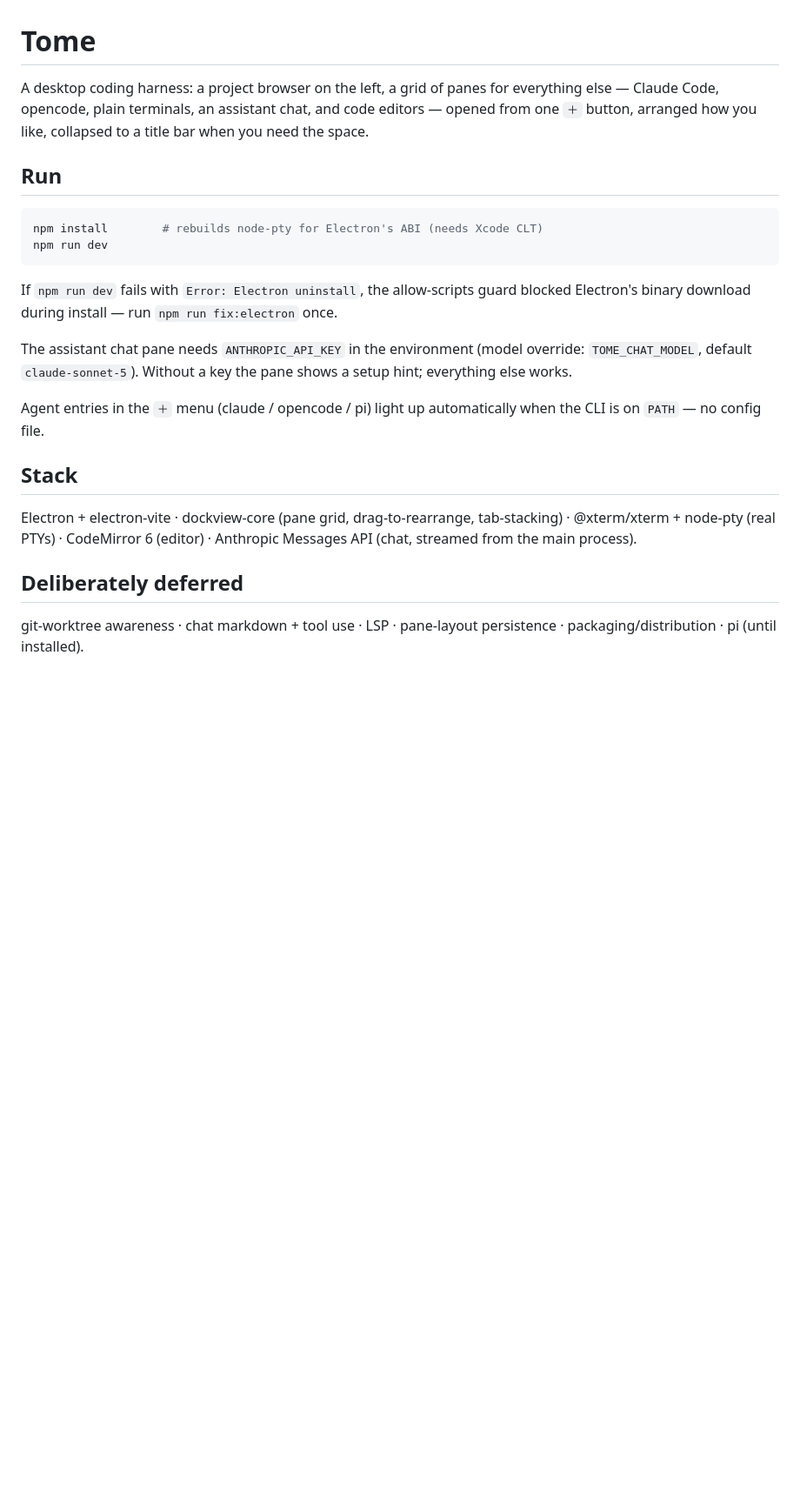
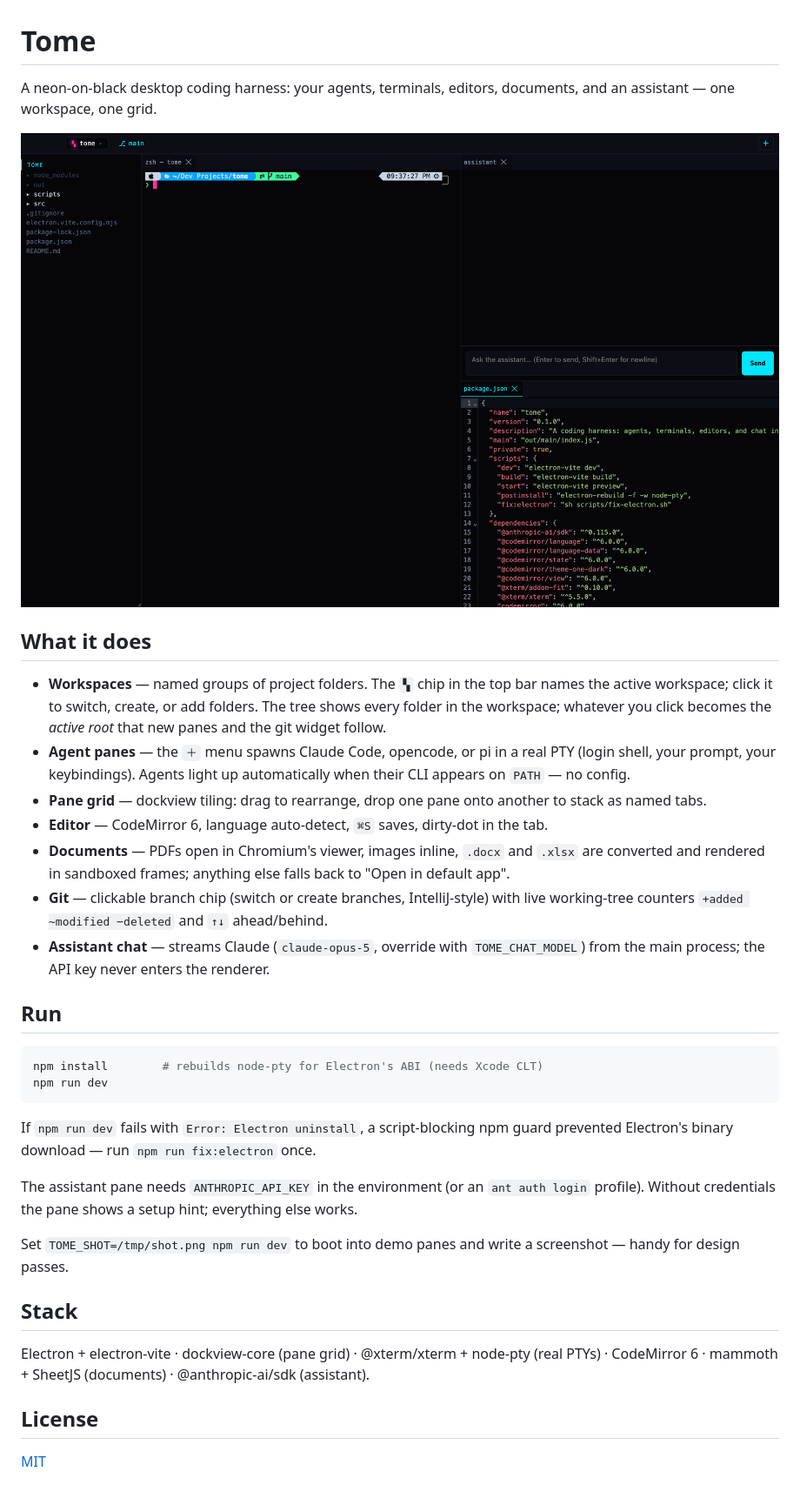
Before and after one commit to zwaneldmz/tome, a Markdown page: README.md, the part around the change. Shown at 87% size. Rendered like a GitHub page; pictures changed too: docs/screenshot.png (added); blank space fills up the shorter version.

Commit message:
chore: GitHub-ready — MIT license, CI build, README with hero shot
Co-Authored-By: Claude Fable 5 <noreply@anthropic.com>

````diff
--- a/README.md
+++ b/README.md
@@ -1,9 +1,32 @@
 # Tome
 
-A desktop coding harness: a project browser on the left, a grid of panes for
-everything else — Claude Code, opencode, plain terminals, an assistant chat,
-and code editors — opened from one `＋` button, arranged how you like,
-collapsed to a title bar when you need the space.
+A neon-on-black desktop coding harness: your agents, terminals, editors,
+documents, and an assistant — one workspace, one grid.
+
+![Tome](docs/screenshot.png)
+
+## What it does
+
+- **Workspaces** — named groups of project folders. The `▚` chip in the top
+  bar names the active workspace; click it to switch, create, or add folders.
+  The tree shows every folder in the workspace; whatever you click becomes the
+  *active root* that new panes and the git widget follow.
+- **Agent panes** — the `＋` menu spawns Claude Code, opencode, or pi in a
+  real PTY (login shell, your prompt, your keybindings). Agents light up
+  automatically when their CLI appears on `PATH` — no config.
+- **Pane grid** — dockview tiling: drag to rearrange, drop one pane onto
+  another to stack as named tabs.
+- **Editor** — CodeMirror 6, language auto-detect, `⌘S` saves, dirty-dot in
+  the tab.
+- **Documents** — PDFs open in Chromium's viewer, images inline, `.docx` and
+  `.xlsx` are converted and rendered in sandboxed frames; anything else falls
+  back to "Open in default app".
+- **Git** — clickable branch chip (switch or create branches, IntelliJ-style)
+  with live working-tree counters `+added ~modified −deleted` and `↑↓`
+  ahead/behind.
+- **Assistant chat** — streams Claude (`claude-opus-5`, override with
+  `TOME_CHAT_MODEL`) from the main process; the API key never enters the
+  renderer.
 
 ## Run
 
@@ -12,24 +35,23 @@ npm install        # rebuilds node-pty for Electron's ABI (needs Xcode CLT)
 npm run dev
 ```
 
-If `npm run dev` fails with `Error: Electron uninstall`, the allow-scripts
-guard blocked Electron's binary download during install — run
-`npm run fix:electron` once.
+If `npm run dev` fails with `Error: Electron uninstall`, a script-blocking
+npm guard prevented Electron's binary download — run `npm run fix:electron`
+once.
 
-The assistant chat pane needs `ANTHROPIC_API_KEY` in the environment
-(model override: `TOME_CHAT_MODEL`, default `claude-sonnet-5`). Without a key
-the pane shows a setup hint; everything else works.
+The assistant pane needs `ANTHROPIC_API_KEY` in the environment (or an
+`ant auth login` profile). Without credentials the pane shows a setup hint;
+everything else works.
 
-Agent entries in the `＋` menu (claude / opencode / pi) light up automatically
-when the CLI is on `PATH` — no config file.
+Set `TOME_SHOT=/tmp/shot.png npm run dev` to boot into demo panes and write a
+screenshot — handy for design passes.
 
 ## Stack
 
-Electron + electron-vite · dockview-core (pane grid, drag-to-rearrange,
-tab-stacking) · @xterm/xterm + node-pty (real PTYs) · CodeMirror 6 (editor) ·
-Anthropic Messages API (chat, streamed from the main process).
+Electron + electron-vite · dockview-core (pane grid) · @xterm/xterm +
+node-pty (real PTYs) · CodeMirror 6 · mammoth + SheetJS (documents) ·
+@anthropic-ai/sdk (assistant).
 
-## Deliberately deferred
+## License
 
-git-worktree awareness · chat markdown + tool use · LSP · pane-layout
-persistence · packaging/distribution · pi (until installed).
+[MIT](LICENSE)
````
Also changed, not shown: 2 other files.
